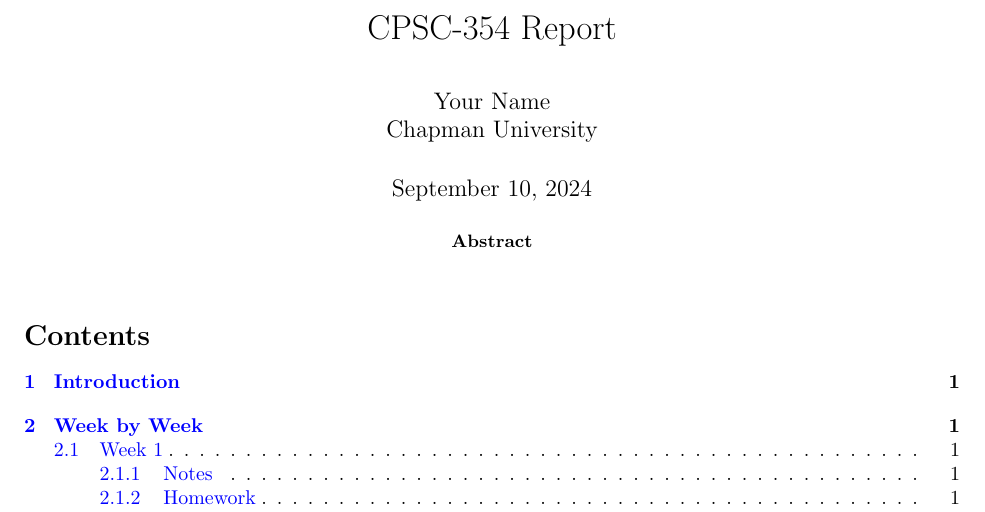
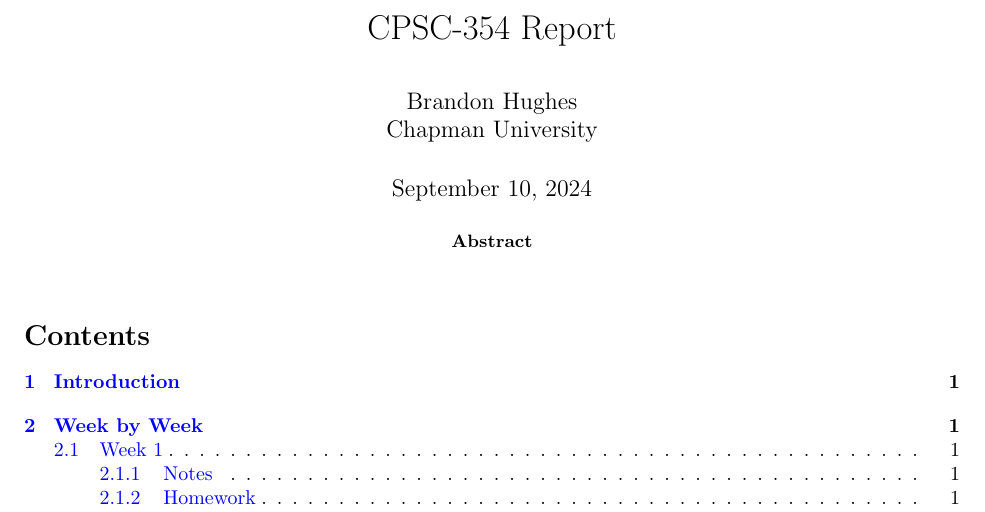
Before and after one commit to Brandon-Hughes/Programming-Languages, a LaTeX paper (Report/report.tex): part of page 1 of 6, cut so that both start at the same text. Compiled offline with pdfLaTeX.

Commit message:
Fixes Week 2 (1)

```diff
--- a/Report/report.tex
+++ b/Report/report.tex
@@ -64,9 +64,6 @@
 
 \title{CPSC-354 Report}
 \author{Brandon Hughes \\ Chapman University}
-
-\title{CPSC-354 Report}
-\author{Your Name  \\ Chapman University}
 
 \date{\today}
 
```
Also changed, not shown: Report/report.pdf, Report/report.tex (1 more changed lines).
